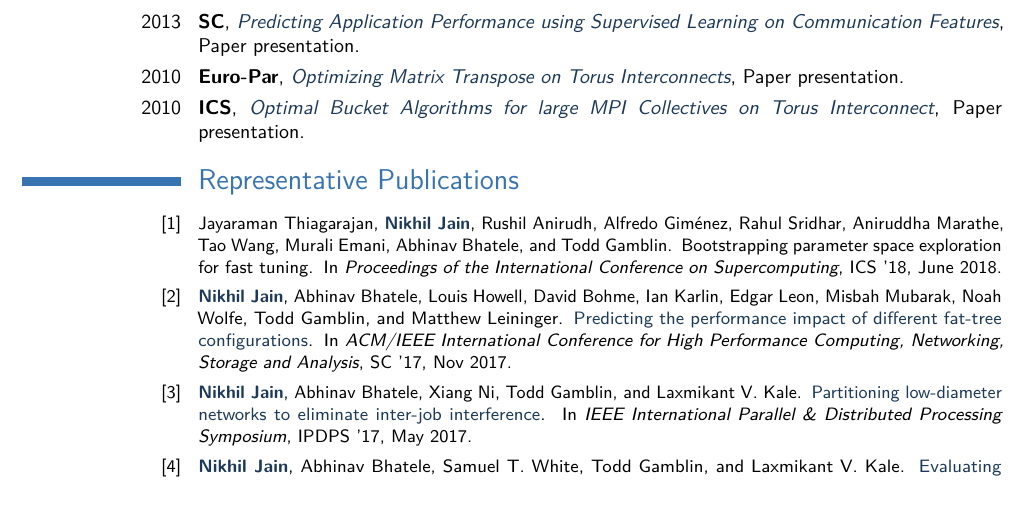
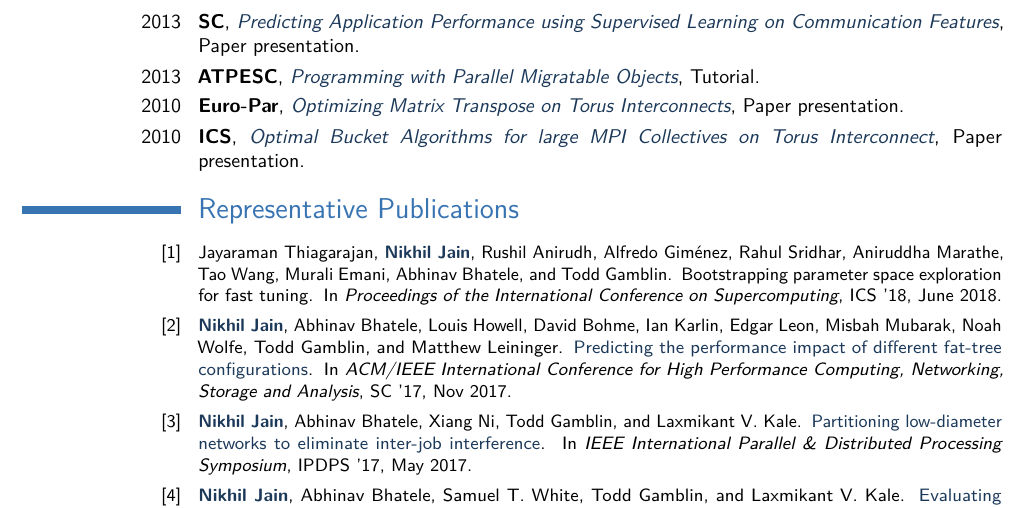
Before and after one commit to nikhil-jain/cv, a LaTeX CV (tutorial-cv.tex, which reads Sections/teaching.tex): part of page 2 of 2, cut so that both start at the same text. Compiled offline with pdfLaTeX.

Commit message:
minor
Change-Id: I35639f8cc64b88719c166602048d502618bbbc84

```diff
--- a/Sections/teaching.tex
+++ b/Sections/teaching.tex
@@ -51,6 +51,10 @@
 		{Predicting Application Performance using Supervised Learning on Communication Features}
     {Paper presentation}
 		{}{}
+	\cventry{2013}{ATPESC}
+		{Programming with Parallel Migratable Objects}
+		{Tutorial}
+		{}{}
 	\cventry{2010}{Euro-Par}
 		{Optimizing Matrix Transpose on Torus Interconnects}
     {Paper presentation}
```
